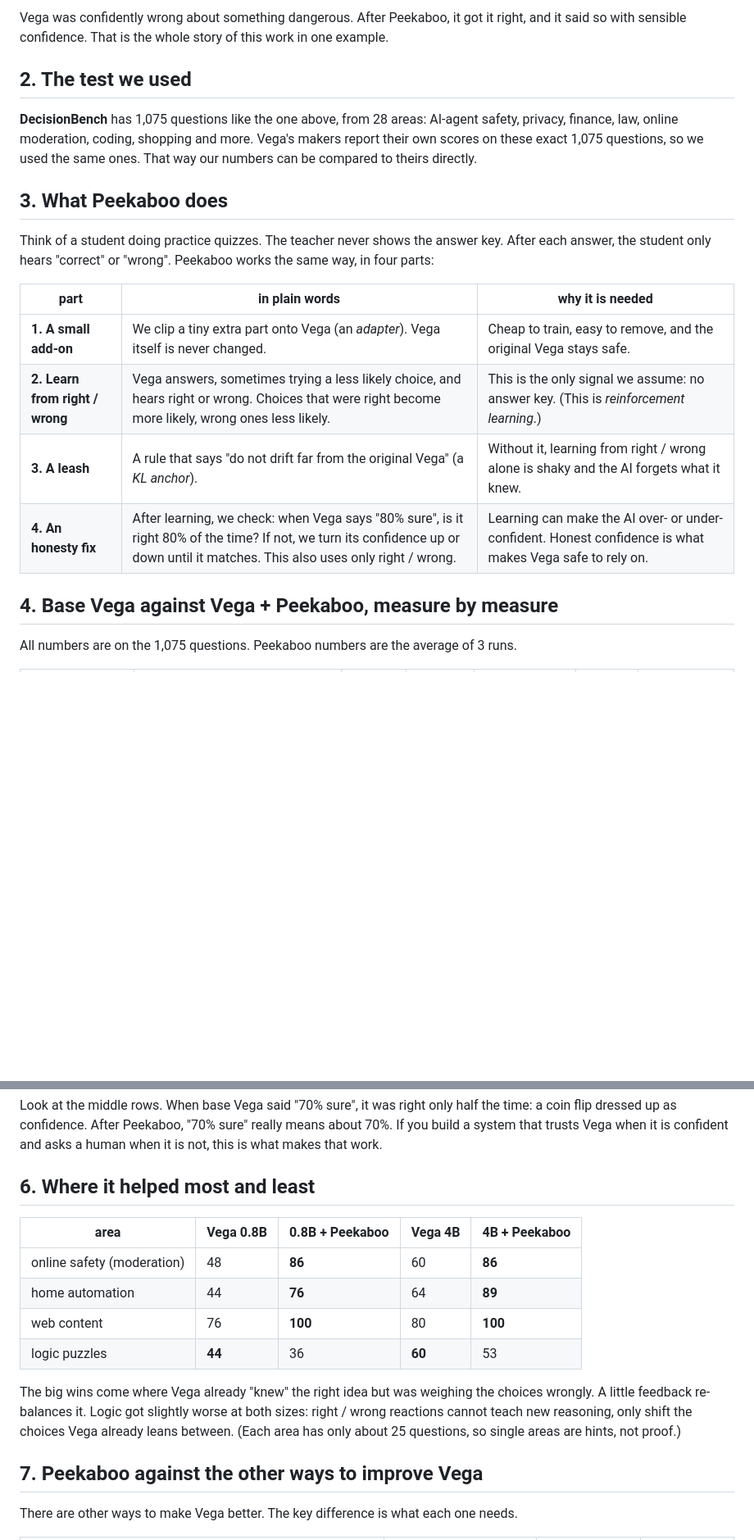
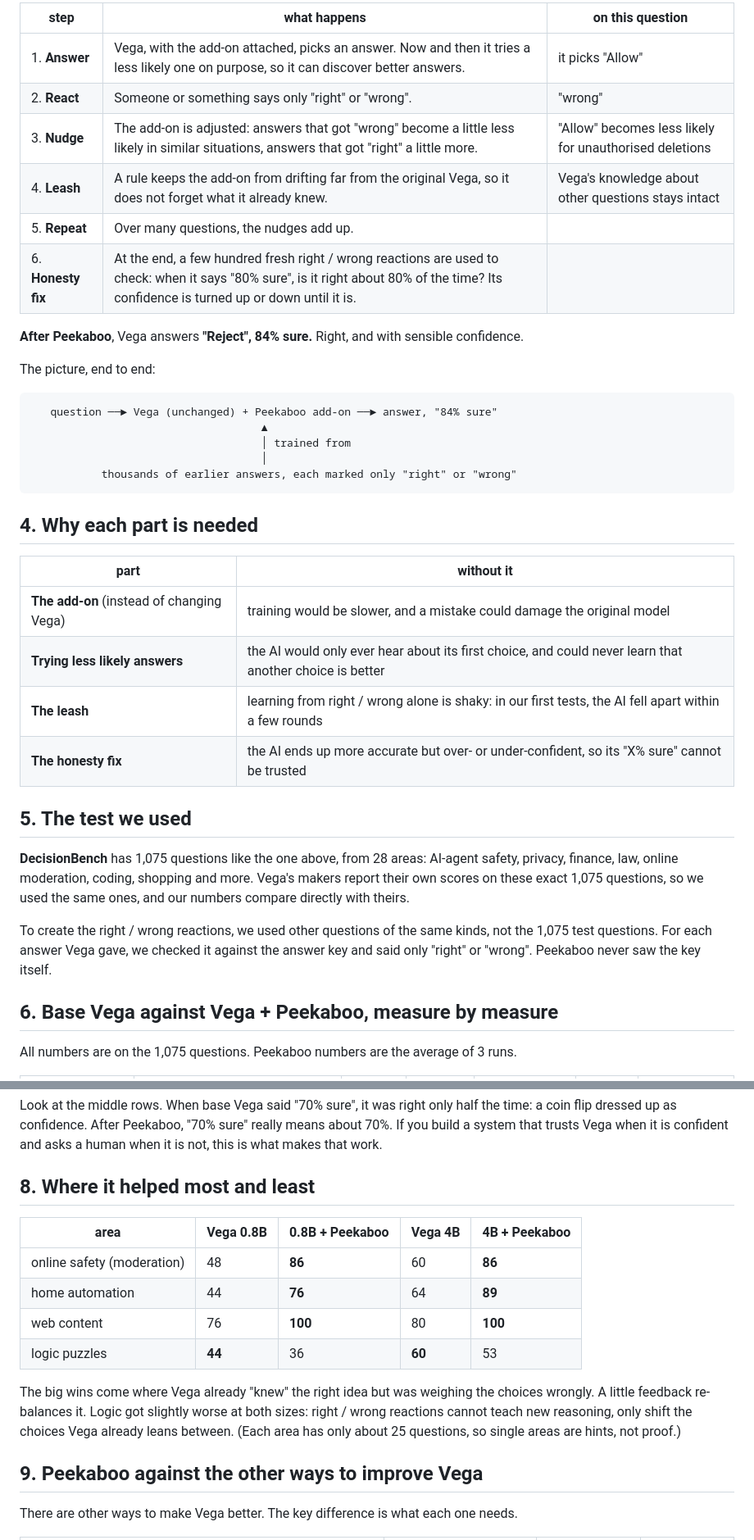
Before and after one commit to abhijithneilabraham/peekaboo, a Markdown page: reports/Teaching a small AI with thumbs up and thumbs down.md, 2 parts joined by grey strips. Shown at 82% size. Rendered like a GitHub page; blank space fills up the shorter version.

````diff
--- a/reports/Teaching a small AI with thumbs up and thumbs down.md
+++ b/reports/Teaching a small AI with thumbs up and thumbs down.md
@@ -37,26 +62,45 @@ This is a real question from the test we used (shortened). Here is what each mod
 
-Vega was confidently wrong about something dangerous. After Peekaboo, it got it right, and it said so with
-sensible confidence. That is the whole story of this work in one example.
+| step | what happens | on this question |
+|---|---|---|
+| 1. **Answer** | Vega, with the add-on attached, picks an answer. Now and then it tries a less likely one on purpose, so it can discover better answers. | it picks "Allow" |
+| 2. **React** | Someone or something says only "right" or "wrong". | "wrong" |
+| 3. **Nudge** | The add-on is adjusted: answers that got "wrong" become a little less likely in similar situations, answers that got "right" a little more. | "Allow" becomes less likely for unauthorised deletions |
+| 4. **Leash** | A rule keeps the add-on from drifting far from the original Vega, so it does not forget what it already knew. | Vega's knowledge about other questions stays intact |
+| 5. **Repeat** | Over many questions, the nudges add up. | |
+| 6. **Honesty fix** | At the end, a few hundred fresh right / wrong reactions are used to check: when it says "80% sure", is it right about 80% of the time? Its confidence is turned up or down until it is. | |
 
-## 2. The test we used
+**After Peekaboo**, Vega answers **"Reject", 84% sure.** Right, and with sensible confidence.
+
+The picture, end to end:
+
+```
+   question ──► Vega (unchanged) + Peekaboo add-on ──► answer, "84% sure"
+                                    ▲
+                                    │ trained from
+                                    │
+           thousands of earlier answers, each marked only "right" or "wrong"
+```
+
+## 4. Why each part is needed
+
+| part | without it |
+|---|---|
+| **The add-on** (instead of changing Vega) | training would be slower, and a mistake could damage the original model |
+| **Trying less likely answers** | the AI would only ever hear about its first choice, and could never learn that another choice is better |
+| **The leash** | learning from right / wrong alone is shaky: in our first tests, the AI fell apart within a few rounds |
+| **The honesty fix** | the AI ends up more accurate but over- or under-confident, so its "X% sure" cannot be trusted |
+
+## 5. The test we used
 
 **DecisionBench** has 1,075 questions like the one above, from 28 areas: AI-agent safety, privacy, finance, law,
 online moderation, coding, shopping and more. Vega's makers report their own scores on these exact 1,075
-questions, so we used the same ones. That way our numbers can be compared to theirs directly.
+questions, so we used the same ones, and our numbers compare directly with theirs.
 
-## 3. What Peekaboo does
+To create the right / wrong reactions, we used other questions of the same kinds, not the 1,075 test questions.
+For each answer Vega gave, we checked it against the answer key and said only "right" or "wrong". Peekaboo never
+saw the key itself.
 
-Think of a student doing practice quizzes. The teacher never shows the answer key. After each answer, the
-student only hears "correct" or "wrong". Peekaboo works the same way, in four parts:
-
-| part | in plain words | why it is needed |
-|---|---|---|
-| **1. A small add-on** | We clip a tiny extra part onto Vega (an *adapter*). Vega itself is never changed. | Cheap to train, easy to remove, and the original Vega stays safe. |
-| **2. Learn from right / wrong** | Vega answers, sometimes trying a less likely choice, and hears right or wrong. Choices that were right become more likely, wrong ones less likely. | This is the only signal we assume: no answer key. (This is *reinforcement learning*.) |
-| **3. A leash** | A rule that says "do not drift far from the original Vega" (a *KL anchor*). | Without it, learning from right / wrong alone is shaky and the AI forgets what it knew. |
-| **4. An honesty fix** | After learning, we check: when Vega says "80% sure", is it right 80% of the time? If not, we turn its confidence up or down until it matches. This also uses only right / wrong. | Learning can make the AI over- or under-confident. Honest confidence is what makes Vega safe to rely on. |
-
-## 4. Base Vega against Vega + Peekaboo, measure by measure
+## 6. Base Vega against Vega + Peekaboo, measure by measure
 
 All numbers are on the 1,075 questions. Peekaboo numbers are the average of 3 runs.
 
@@ -100,7 +144,7 @@ Look at the middle rows. When base Vega said "70% sure", it was right only half
 as confidence. After Peekaboo, "70% sure" really means about 70%. If you build a system that trusts Vega when it is
 confident and asks a human when it is not, this is what makes that work.
 
-## 6. Where it helped most and least
+## 8. Where it helped most and least
 
 | area | Vega 0.8B | 0.8B + Peekaboo | Vega 4B | 4B + Peekaboo |
 |---|---|---|---|---|
@@ -114,7 +158,7 @@ feedback re-balances it. Logic got slightly worse at both sizes: right / wrong r
 reasoning, only shift the choices Vega already leans between. (Each area has only about 25 questions, so single
 areas are hints, not proof.)
 
-## 7. Peekaboo against the other ways to improve Vega
+## 9. Peekaboo against the other ways to improve Vega
 
 There are other ways to make Vega better. The key difference is what each one needs.
 
````
Also changed, not shown: other parts of reports/Teaching a small AI with thumbs up and thumbs down.md (+52 -27 lines).
